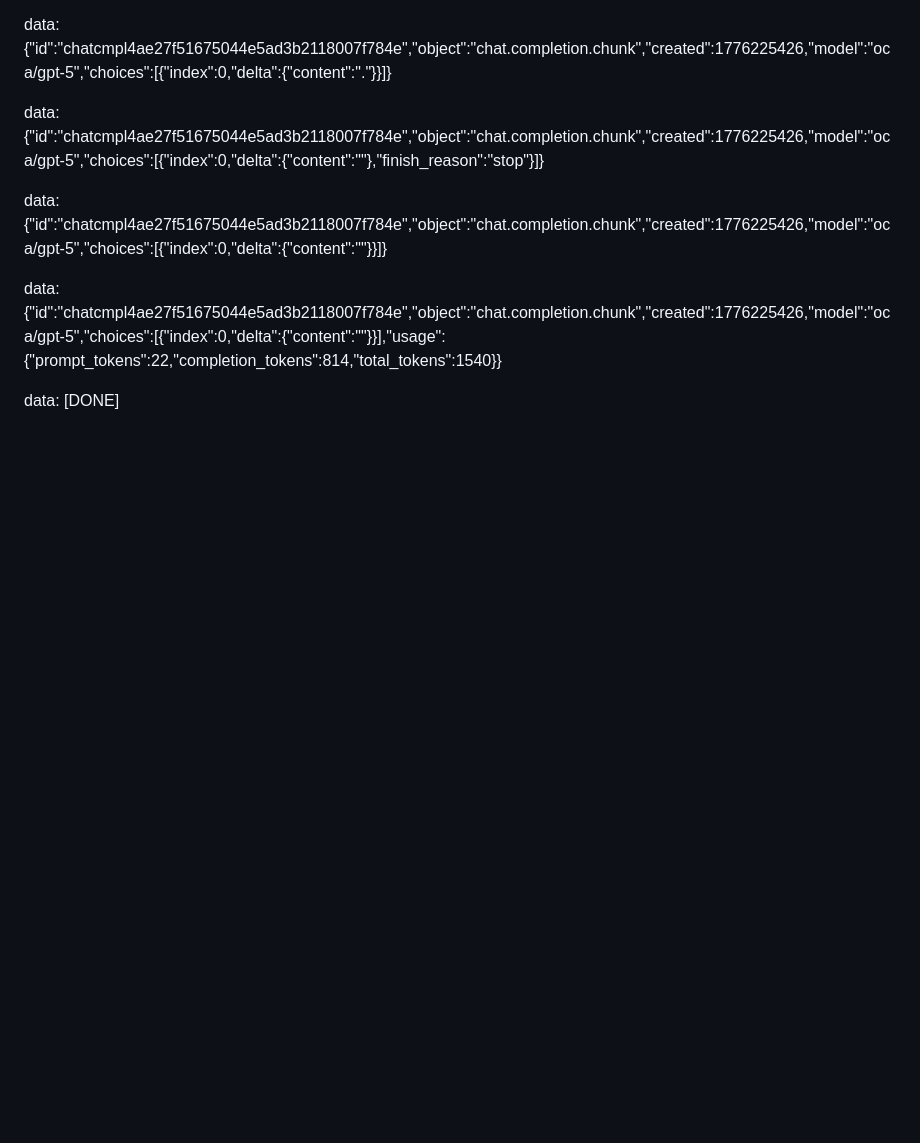
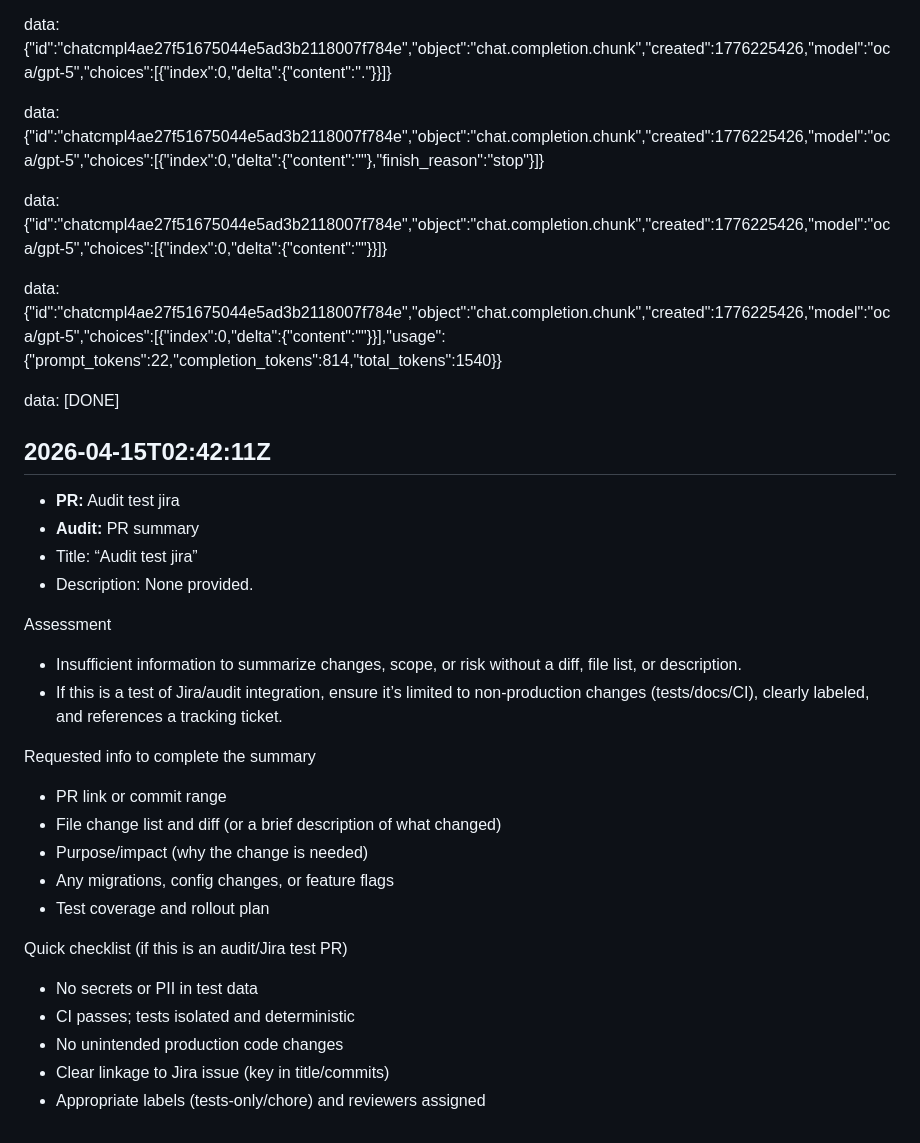
Before and after one commit to k-jaw/lampstack, a Markdown page: REPORTS_CUMULATIVE.md, the part around the change. Drawn GitHub-style; blank space fills up the shorter version.

Commit message:
chore: automated audit for PR #7

```diff
--- a/REPORTS_CUMULATIVE.md
+++ b/REPORTS_CUMULATIVE.md
@@ -212,3 +212,29 @@ data: {"id":"chatcmpl4ae27f51675044e5ad3b2118007f784e","object":"chat.completion
 data: {"id":"chatcmpl4ae27f51675044e5ad3b2118007f784e","object":"chat.completion.chunk","created":1776225426,"model":"oca/gpt-5","choices":[{"index":0,"delta":{"content":""}}],"usage":{"prompt_tokens":22,"completion_tokens":814,"total_tokens":1540}}
 
 data: [DONE]
+
+
+
+## 2026-04-15T02:42:11Z
+- **PR:** Audit test jira
+- **Audit:** PR summary
+- Title: “Audit test jira”
+- Description: None provided.
+
+Assessment
+- Insufficient information to summarize changes, scope, or risk without a diff, file list, or description.
+- If this is a test of Jira/audit integration, ensure it’s limited to non-production changes (tests/docs/CI), clearly labeled, and references a tracking ticket.
+
+Requested info to complete the summary
+- PR link or commit range
+- File change list and diff (or a brief description of what changed)
+- Purpose/impact (why the change is needed)
+- Any migrations, config changes, or feature flags
+- Test coverage and rollout plan
+
+Quick checklist (if this is an audit/Jira test PR)
+- No secrets or PII in test data
+- CI passes; tests isolated and deterministic
+- No unintended production code changes
+- Clear linkage to Jira issue (key in title/commits)
+- Appropriate labels (tests-only/chore) and reviewers assigned
```
